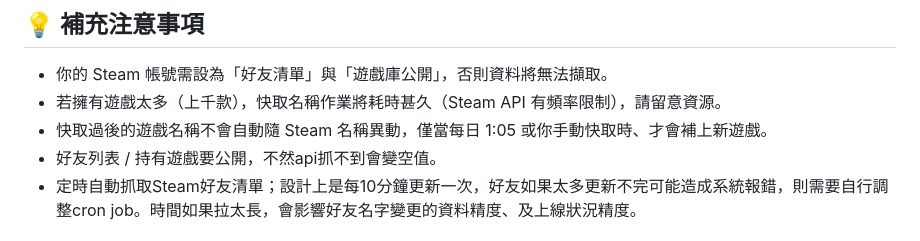
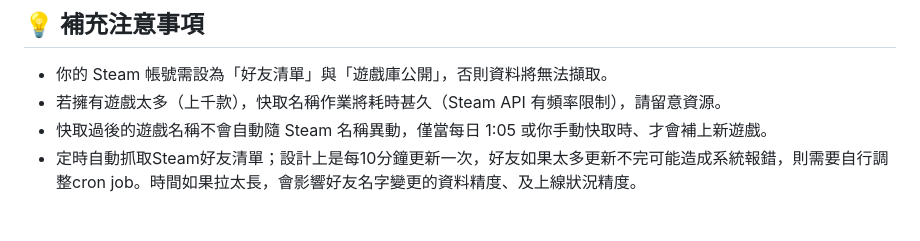
Before and after one commit to bbfox0703/steam-friend-history, a Markdown page: README.md, the part around the change. Drawn GitHub-style.

```diff
--- a/README.md
+++ b/README.md
@@ -39,7 +39,6 @@
 - 你的 Steam 帳號需設為「好友清單」與「遊戲庫公開」，否則資料將無法擷取。
 - 若擁有遊戲太多（上千款），快取名稱作業將耗時甚久（Steam API 有頻率限制），請留意資源。
 - 快取過後的遊戲名稱不會自動隨 Steam 名稱異動，僅當每日 1:05 或你手動快取時、才會補上新遊戲。
-- 好友列表 / 持有遊戲要公開，不然api抓不到會變空值。
 - 定時自動抓取Steam好友清單；設計上是每10分鐘更新一次，好友如果太多更新不完可能造成系統報錯，則需要自行調整cron job。時間如果拉太長，會影響好友名字變更的資料精度、及上線狀況精度。
 
 ## 圖例：好友清單
```
